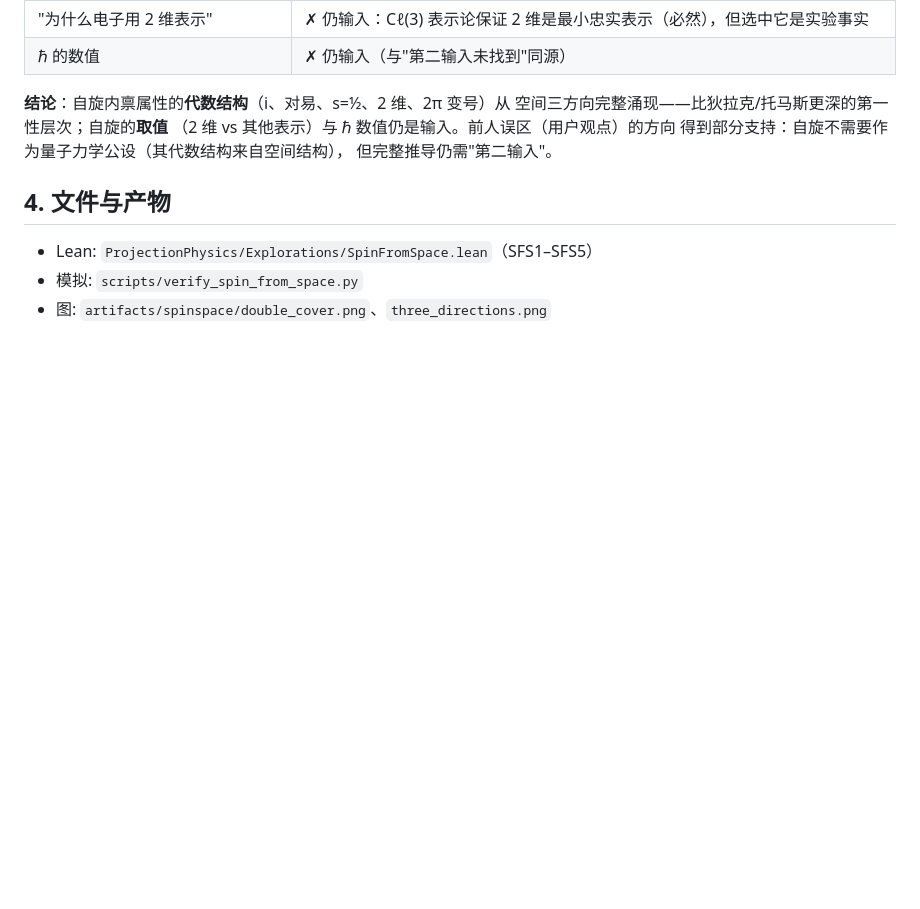
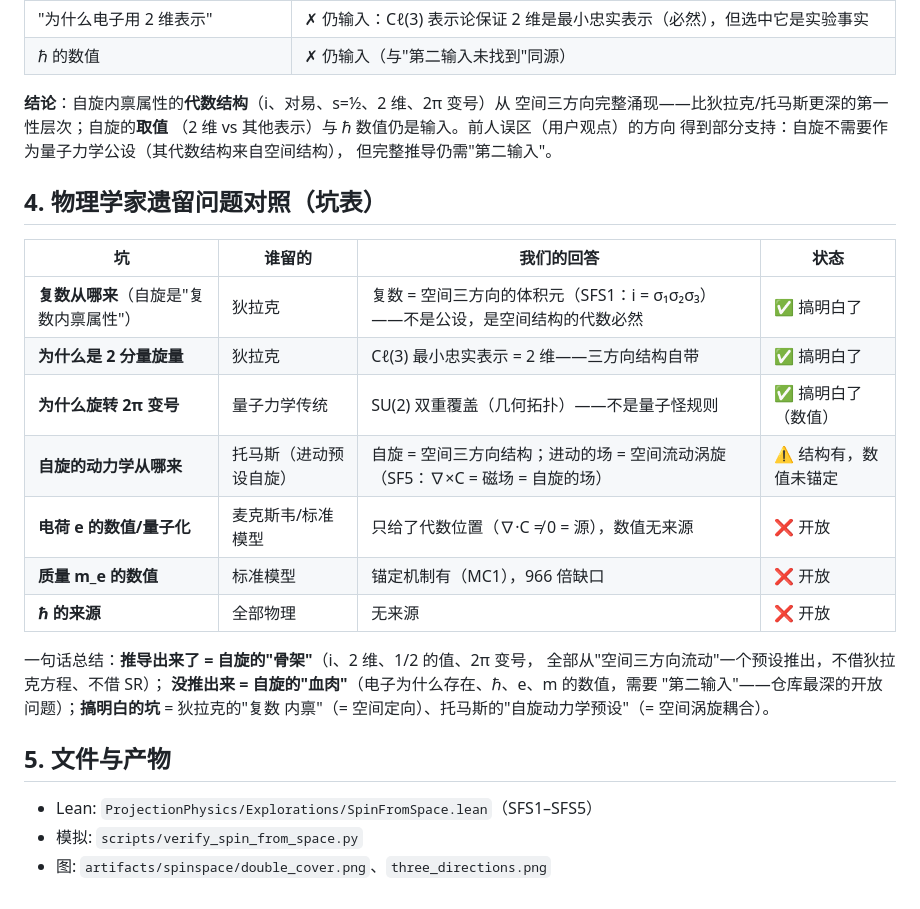
Before and after one commit to logos-42/Hibs-Physics, a Markdown page: docs/wiki/theory-spin-from-space.md, the part around the change. Rendered like a GitHub page; blank space fills up the shorter version.

Commit message:
wiki: 自旋探索加'物理学家遗留问题对照'(坑表)——狄拉克复数/旋量/2π变号✅ 托马斯动力学⚠️ 电荷/质量/ℏ❌

```diff
--- a/docs/wiki/theory-spin-from-space.md
+++ b/docs/wiki/theory-spin-from-space.md
@@ -64,7 +64,25 @@ SFS5 ★ 自旋 1/2 的 Casimir：S² = ¾I = s(s+1)I，s = ½
 得到部分支持：自旋不需要作为量子力学公设（其代数结构来自空间结构），
 但完整推导仍需"第二输入"。
 
-## 4. 文件与产物
+## 4. 物理学家遗留问题对照（坑表）
+
+| 坑 | 谁留的 | 我们的回答 | 状态 |
+|---|---|---|---|
+| **复数从哪来**（自旋是"复数内禀属性"） | 狄拉克 | 复数 = 空间三方向的体积元（SFS1：i = σ₁σ₂σ₃）——不是公设，是空间结构的代数必然 | ✅ 搞明白了 |
+| **为什么是 2 分量旋量** | 狄拉克 | Cℓ(3) 最小忠实表示 = 2 维——三方向结构自带 | ✅ 搞明白了 |
+| **为什么旋转 2π 变号** | 量子力学传统 | SU(2) 双重覆盖（几何拓扑）——不是量子怪规则 | ✅ 搞明白了（数值） |
+| **自旋的动力学从哪来** | 托马斯（进动预设自旋） | 自旋 = 空间三方向结构；进动的场 = 空间流动涡旋（SF5：∇×C = 磁场 = 自旋的场） | ⚠️ 结构有，数值未锚定 |
+| **电荷 e 的数值/量子化** | 麦克斯韦/标准模型 | 只给了代数位置（∇·C ≠ 0 = 源），数值无来源 | ❌ 开放 |
+| **质量 m_e 的数值** | 标准模型 | 锚定机制有（MC1），966 倍缺口 | ❌ 开放 |
+| **ℏ 的来源** | 全部物理 | 无来源 | ❌ 开放 |
+
+一句话总结：**推导出来了 = 自旋的"骨架"**（i、2 维、1/2 的值、2π 变号，
+全部从"空间三方向流动"一个预设推出，不借狄拉克方程、不借 SR）；
+**没推出来 = 自旋的"血肉"**（电子为什么存在、ℏ、e、m 的数值，需要
+"第二输入"——仓库最深的开放问题）；**搞明白的坑** = 狄拉克的"复数
+内禀"（= 空间定向）、托马斯的"自旋动力学预设"（= 空间涡旋耦合）。
+
+## 5. 文件与产物
 
 - Lean: `ProjectionPhysics/Explorations/SpinFromSpace.lean`（SFS1–SFS5）
 - 模拟: `scripts/verify_spin_from_space.py`
```
